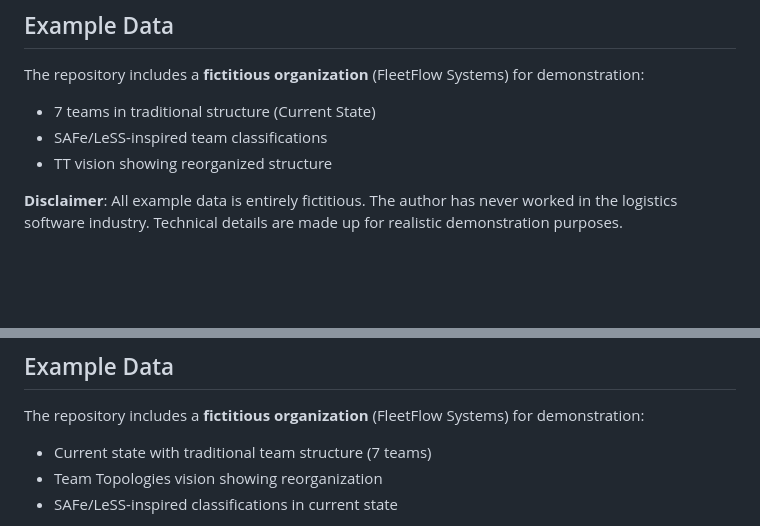
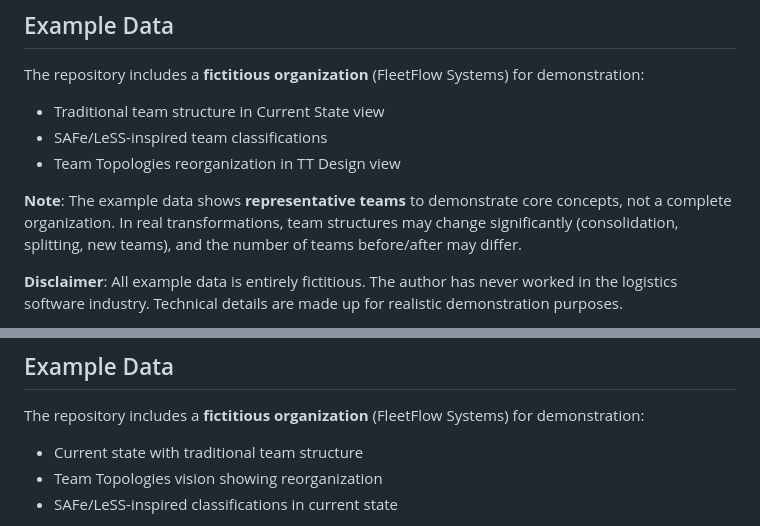
Before and after one commit to wesource/team-topologies-visualizer, a Markdown page: README.md, 2 parts joined by grey strips. GitHub-like rendering; blank space fills up the shorter version.

Commit message:
docs: Remove team count and clarify examples are representative samples
- Removed '7 teams' reference to avoid maintenance burden

- Added note that examples show representative teams, not complete org

- Clarified that team counts may differ in real before/after transformations

```diff
--- a/README.md
+++ b/README.md
@@ -180,9 +180,11 @@ These limitations keep the tool simple and git-friendly. Perfect for:
 ## Example Data
 
 The repository includes a **fictitious organization** (FleetFlow Systems) for demonstration:
-- 7 teams in traditional structure (Current State)
+- Traditional team structure in Current State view
 - SAFe/LeSS-inspired team classifications
-- TT vision showing reorganized structure
+- Team Topologies reorganization in TT Design view
+
+**Note**: The example data shows **representative teams** to demonstrate core concepts, not a complete organization. In real transformations, team structures may change significantly (consolidation, splitting, new teams), and the number of teams before/after may differ.
 
 **Disclaimer**: All example data is entirely fictitious. The author has never worked in the logistics software industry. Technical details are made up for realistic demonstration purposes.
 
@@ -302,7 +304,7 @@ See [DEVELOPMENT.md](DEVELOPMENT.md) for full development guide including testin
 ## Example Data
 
 The repository includes a **fictitious organization** (FleetFlow Systems) for demonstration:
-- Current state with traditional team structure (7 teams)
+- Current state with traditional team structure
 - Team Topologies vision showing reorganization
 - SAFe/LeSS-inspired classifications in current state
 
```
